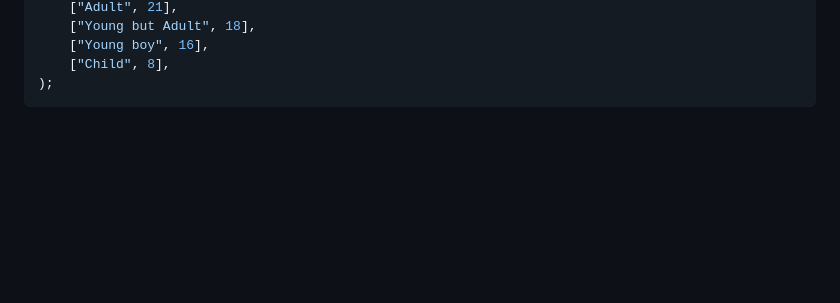
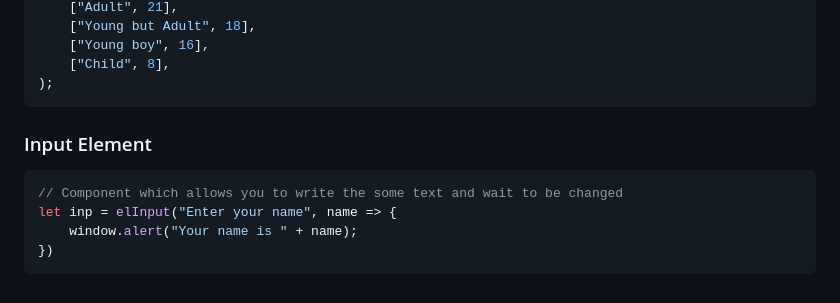
Before and after one commit to AldieNightStar/el_js, a Markdown page: README.md, the part around the change. GitHub-like rendering; blank space fills up the shorter version.

Commit message:
Input documentation

````diff
--- a/README.md
+++ b/README.md
@@ -192,3 +192,14 @@ elChoose((api, result) => {
     ["Child", 8],
 );
 ```
+
+
+
+
+### Input Element
+```js
+// Component which allows you to write the some text and wait to be changed
+let inp = elInput("Enter your name", name => {
+    window.alert("Your name is " + name);
+})
+```
````
